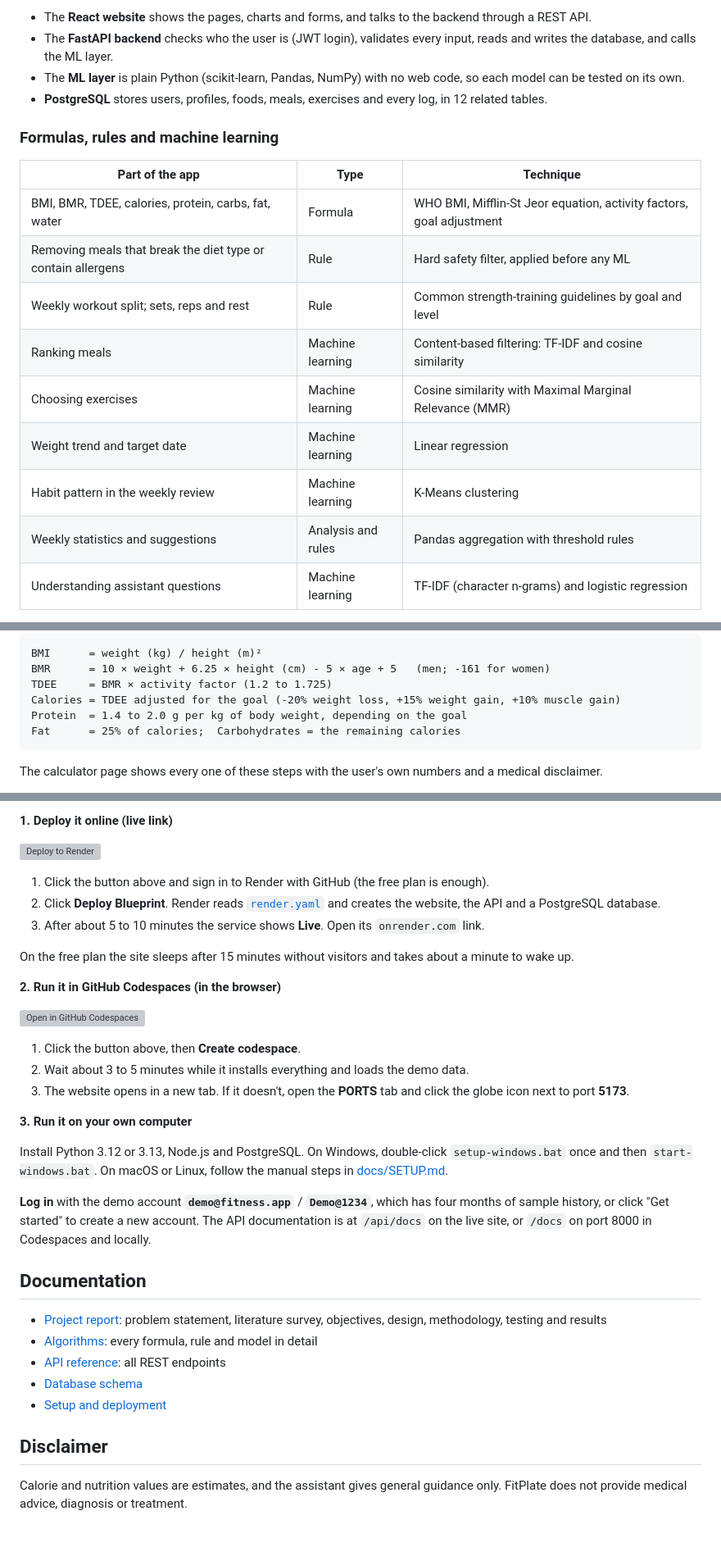
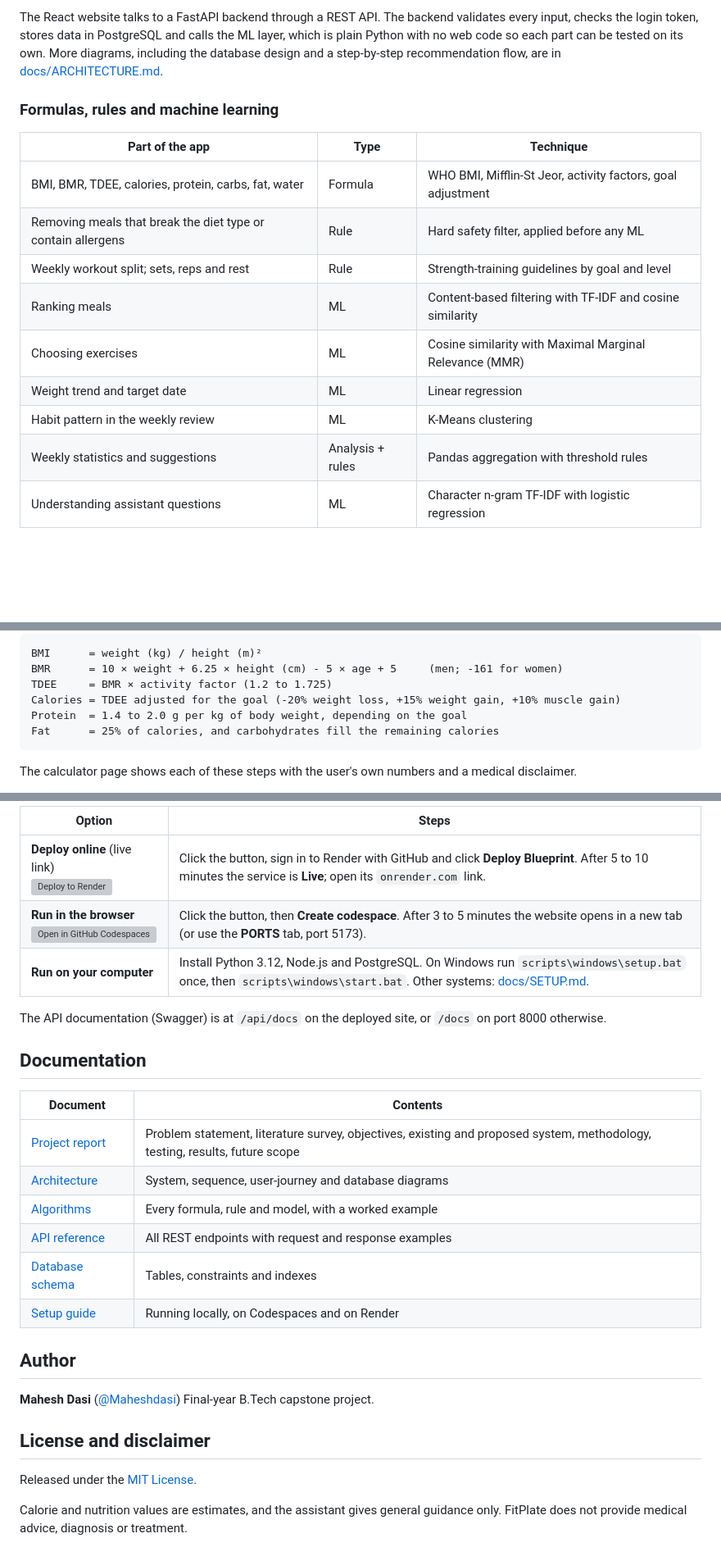
Before and after one commit to Maheshdasi/FitPlate, a Markdown page: README.md, 3 parts joined by grey strips. Shown at 82% size. GitHub-like rendering; folded sections open; blank space fills up the shorter version; grey boxes are pictures that could not be loaded.

````diff
--- a/README.md
+++ b/README.md
@@ -71,22 +121,21 @@ React website  ──HTTP / JSON──▶  FastAPI backend  ──SQLAlchemy ORM
 ```
 
-- The **React website** shows the pages, charts and forms, and talks to the backend through a REST API.
-- The **FastAPI backend** checks who the user is (JWT login), validates every input, reads and writes the database,
-  and calls the ML layer.
-- The **ML layer** is plain Python (scikit-learn, Pandas, NumPy) with no web code, so each model can be tested on its own.
-- **PostgreSQL** stores users, profiles, foods, meals, exercises and every log, in 12 related tables.
+The React website talks to a FastAPI backend through a REST API. The backend validates every input, checks the login
+token, stores data in PostgreSQL and calls the ML layer, which is plain Python with no web code so each part can be
+tested on its own. More diagrams, including the database design and a step-by-step recommendation flow, are in
+[docs/ARCHITECTURE.md](docs/ARCHITECTURE.md).
 
 ### Formulas, rules and machine learning
 
 | Part of the app | Type | Technique |
 |---|---|---|
-| BMI, BMR, TDEE, calories, protein, carbs, fat, water | Formula | WHO BMI, Mifflin-St Jeor equation, activity factors, goal adjustment |
+| BMI, BMR, TDEE, calories, protein, carbs, fat, water | Formula | WHO BMI, Mifflin-St Jeor, activity factors, goal adjustment |
 | Removing meals that break the diet type or contain allergens | Rule | Hard safety filter, applied before any ML |
-| Weekly workout split; sets, reps and rest | Rule | Common strength-training guidelines by goal and level |
-| Ranking meals | Machine learning | Content-based filtering: TF-IDF and cosine similarity |
-| Choosing exercises | Machine learning | Cosine similarity with Maximal Marginal Relevance (MMR) |
-| Weight trend and target date | Machine learning | Linear regression |
-| Habit pattern in the weekly review | Machine learning | K-Means clustering |
-| Weekly statistics and suggestions | Analysis and rules | Pandas aggregation with threshold rules |
-| Understanding assistant questions | Machine learning | TF-IDF (character n-grams) and logistic regression |
+| Weekly workout split; sets, reps and rest | Rule | Strength-training guidelines by goal and level |
+| Ranking meals | ML | Content-based filtering with TF-IDF and cosine similarity |
+| Choosing exercises | ML | Cosine similarity with Maximal Marginal Relevance (MMR) |
+| Weight trend and target date | ML | Linear regression |
+| Habit pattern in the weekly review | ML | K-Means clustering |
+| Weekly statistics and suggestions | Analysis + rules | Pandas aggregation with threshold rules |
+| Understanding assistant questions | ML | Character n-gram TF-IDF with logistic regression |
 
@@ -94,12 +144,13 @@ React website  ──HTTP / JSON──▶  FastAPI backend  ──SQLAlchemy ORM
 
 ```
 BMI      = weight (kg) / height (m)²
-BMR      = 10 × weight + 6.25 × height (cm) - 5 × age + 5   (men; -161 for women)
+BMR      = 10 × weight + 6.25 × height (cm) - 5 × age + 5     (men; -161 for women)
 TDEE     = BMR × activity factor (1.2 to 1.725)
 Calories = TDEE adjusted for the goal (-20% weight loss, +15% weight gain, +10% muscle gain)
 Protein  = 1.4 to 2.0 g per kg of body weight, depending on the goal
-Fat      = 25% of calories;  Carbohydrates = the remaining calories
+Fat      = 25% of calories, and carbohydrates fill the remaining calories
 ```
 
-The calculator page shows every one of these steps with the user's own numbers and a medical disclaimer.
+The calculator page shows each of these steps with the user's own numbers and a medical disclaimer.
+</details>
 
@@ -190,40 +249,31 @@ There are three ways to run FitPlate. The first two need only a browser and a Gi
 
-**1. Deploy it online (live link)**
+| Option | Steps |
+|---|---|
+| **Deploy online** (live link)<br>[![Deploy to Render](https://render.com/images/deploy-to-render-button.svg)](https://render.com/deploy?repo=https://github.com/Maheshdasi/FitPlate) | Click the button, sign in to Render with GitHub and click **Deploy Blueprint**. After 5 to 10 minutes the service is **Live**; open its `onrender.com` link. |
+| **Run in the browser**<br>[![Open in GitHub Codespaces](https://github.com/codespaces/badge.svg)](https://codespaces.new/Maheshdasi/FitPlate?quickstart=1) | Click the button, then **Create codespace**. After 3 to 5 minutes the website opens in a new tab (or use the **PORTS** tab, port 5173). |
+| **Run on your computer** | Install Python 3.12, Node.js and PostgreSQL. On Windows run `scripts\windows\setup.bat` once, then `scripts\windows\start.bat`. Other systems: [docs/SETUP.md](docs/SETUP.md). |
 
-[![Deploy to Render](https://render.com/images/deploy-to-render-button.svg)](https://render.com/deploy?repo=https://github.com/Maheshdasi/FitPlate)
-
-1. Click the button above and sign in to Render with GitHub (the free plan is enough).
-2. Click **Deploy Blueprint**. Render reads [`render.yaml`](render.yaml) and creates the website, the API and a PostgreSQL database.
-3. After about 5 to 10 minutes the service shows **Live**. Open its `onrender.com` link.
-
-On the free plan the site sleeps after 15 minutes without visitors and takes about a minute to wake up.
-
-**2. Run it in GitHub Codespaces (in the browser)**
-
-[![Open in GitHub Codespaces](https://github.com/codespaces/badge.svg)](https://codespaces.new/Maheshdasi/FitPlate?quickstart=1)
-
-1. Click the button above, then **Create codespace**.
-2. Wait about 3 to 5 minutes while it installs everything and loads the demo data.
-3. The website opens in a new tab. If it doesn't, open the **PORTS** tab and click the globe icon next to port **5173**.
-
-**3. Run it on your own computer**
-
-Install Python 3.12 or 3.13, Node.js and PostgreSQL. On Windows, double-click `setup-windows.bat` once and then
-`start-windows.bat`. On macOS or Linux, follow the manual steps in [docs/SETUP.md](docs/SETUP.md).
-
-**Log in** with the demo account **`demo@fitness.app`** / **`Demo@1234`**, which has four months of sample history,
-or click "Get started" to create a new account. The API documentation is at `/api/docs` on the live site,
-or `/docs` on port 8000 in Codespaces and locally.
+The API documentation (Swagger) is at `/api/docs` on the deployed site, or `/docs` on port 8000 otherwise.
 
 ## Documentation
 
-- [Project report](docs/PROJECT_REPORT.md): problem statement, literature survey, objectives, design, methodology, testing and results
-- [Algorithms](docs/ML_AND_ALGORITHMS.md): every formula, rule and model in detail
-- [API reference](docs/API.md): all REST endpoints
-- [Database schema](database/schema.sql)
-- [Setup and deployment](docs/SETUP.md)
+| Document | Contents |
+|---|---|
+| [Project report](docs/PROJECT_REPORT.md) | Problem statement, literature survey, objectives, existing and proposed system, methodology, testing, results, future scope |
+| [Architecture](docs/ARCHITECTURE.md) | System, sequence, user-journey and database diagrams |
+| [Algorithms](docs/ML_AND_ALGORITHMS.md) | Every formula, rule and model, with a worked example |
+| [API reference](docs/API.md) | All REST endpoints with request and response examples |
+| [Database schema](database/schema.sql) | Tables, constraints and indexes |
+| [Setup guide](docs/SETUP.md) | Running locally, on Codespaces and on Render |
 
-## Disclaimer
+## Author
+
+**Mahesh Dasi** ([@Maheshdasi](https://github.com/Maheshdasi))
+Final-year B.Tech capstone project.
+
+## License and disclaimer
+
+Released under the [MIT License](LICENSE).
 
 Calorie and nutrition values are estimates, and the assistant gives general guidance only.
 FitPlate does not provide medical advice, diagnosis or treatment.
````
Also changed, not shown: other parts of README.md (+154 -95 lines), docs/PROJECT_REPORT.md (+19 -4 lines), docs/assets/demo.gif (added), docs/assets/social-preview.png (added), 1 other file.
